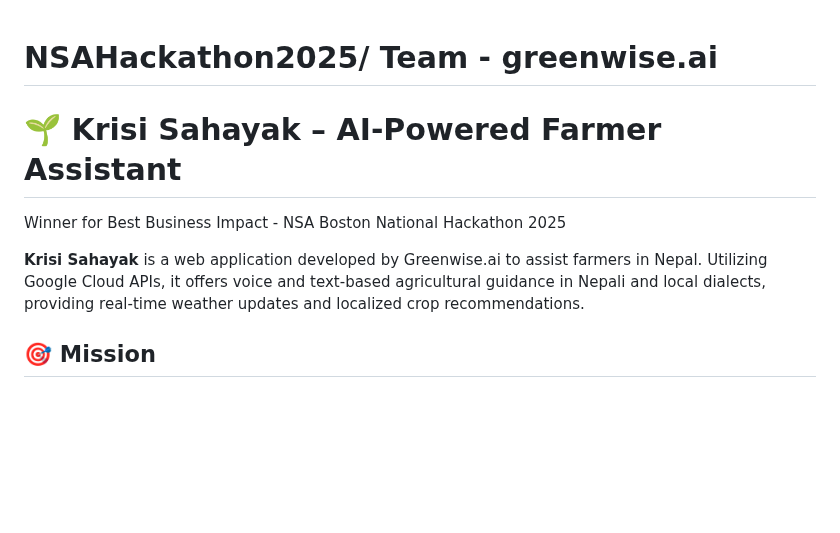
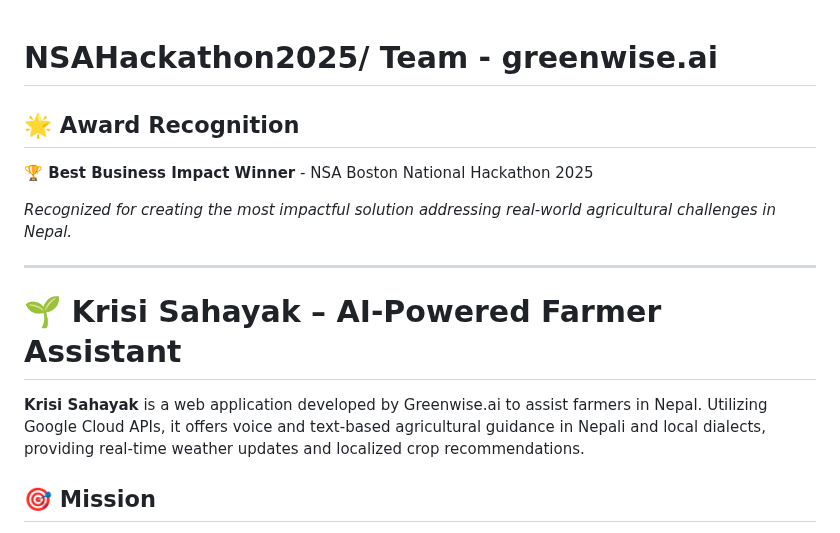
Before and after one commit to prasiddhigyawali/NSAHackathon2025, a Markdown page: README.md, the part around the change. Drawn GitHub-style; blank space fills up the shorter version.

```diff
--- a/README.md
+++ b/README.md
@@ -1,11 +1,17 @@
 # NSAHackathon2025/ Team - greenwise.ai
 
+## 🌟 Award Recognition
+
+**🏆 Best Business Impact Winner** - NSA Boston National Hackathon 2025
+
+*Recognized for creating the most impactful solution addressing real-world agricultural challenges in Nepal.*
+
+---
 
 # 🌱 Krisi Sahayak – AI-Powered Farmer Assistant
 
-Winner for Best Business Impact - NSA Boston National Hackathon 2025
+**Krisi Sahayak** is a web application developed by Greenwise.ai to assist farmers in Nepal. Utilizing Google Cloud APIs, it offers voice and text-based agricultural guidance in Nepali and local dialects, providing real-time weather updates and localized crop recommendations.
 
-**Krisi Sahayak** is a web application developed by Greenwise.ai to assist farmers in Nepal. Utilizing Google Cloud APIs, it offers voice and text-based agricultural guidance in Nepali and local dialects, providing real-time weather updates and localized crop recommendations.
 
 ## 🎯 Mission
 
```
